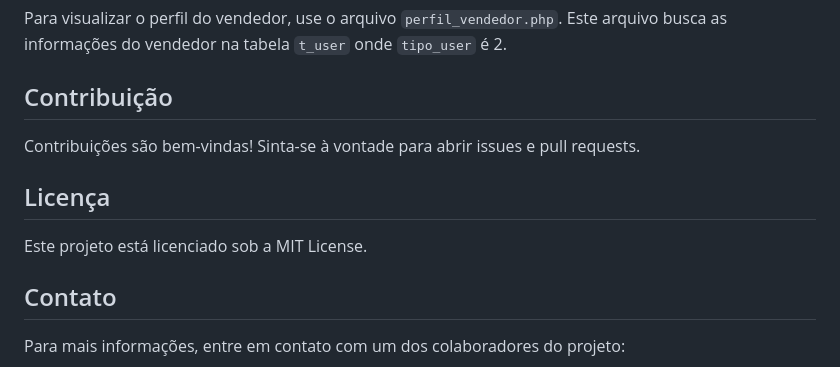
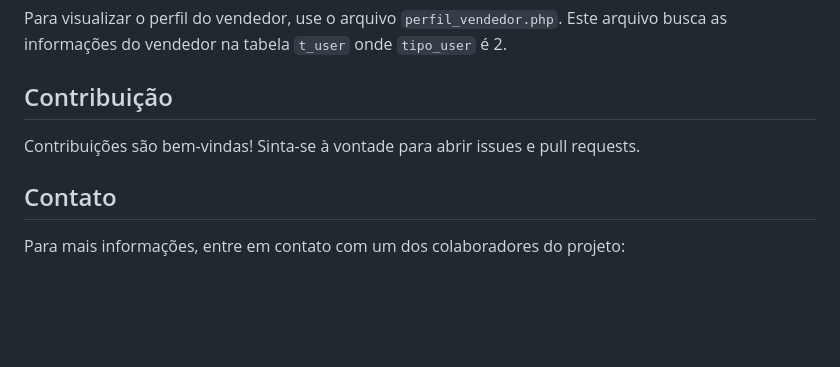
Before and after one commit to GiulianaFnch/SiteViagens, a Markdown page: README.md, the part around the change. GitHub-like rendering; blank space fills up the shorter version.

```diff
--- a/README.md
+++ b/README.md
@@ -82,10 +82,6 @@ Para visualizar o perfil do vendedor, use o arquivo `perfil_vendedor.php`. Este
 
 Contribuições são bem-vindas! Sinta-se à vontade para abrir issues e pull requests.
 
-## Licença
-
-Este projeto está licenciado sob a MIT License.
-
 ## Contato
 
 Para mais informações, entre em contato com um dos colaboradores do projeto:
```
